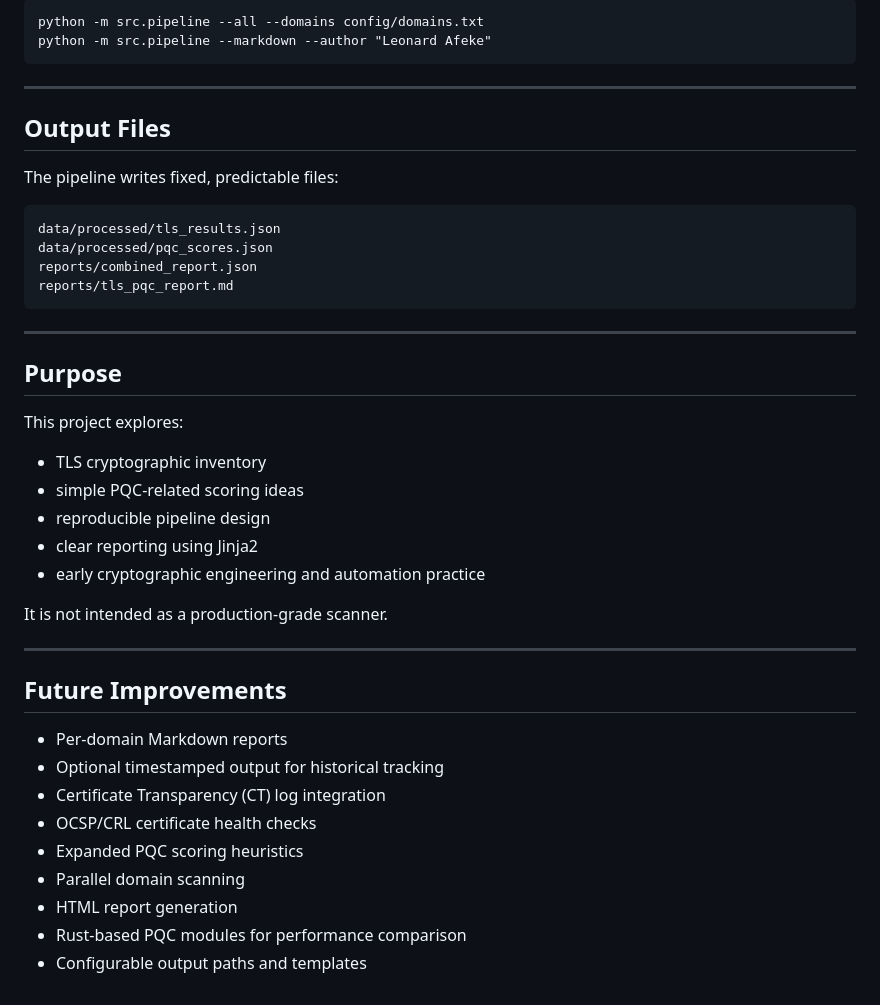
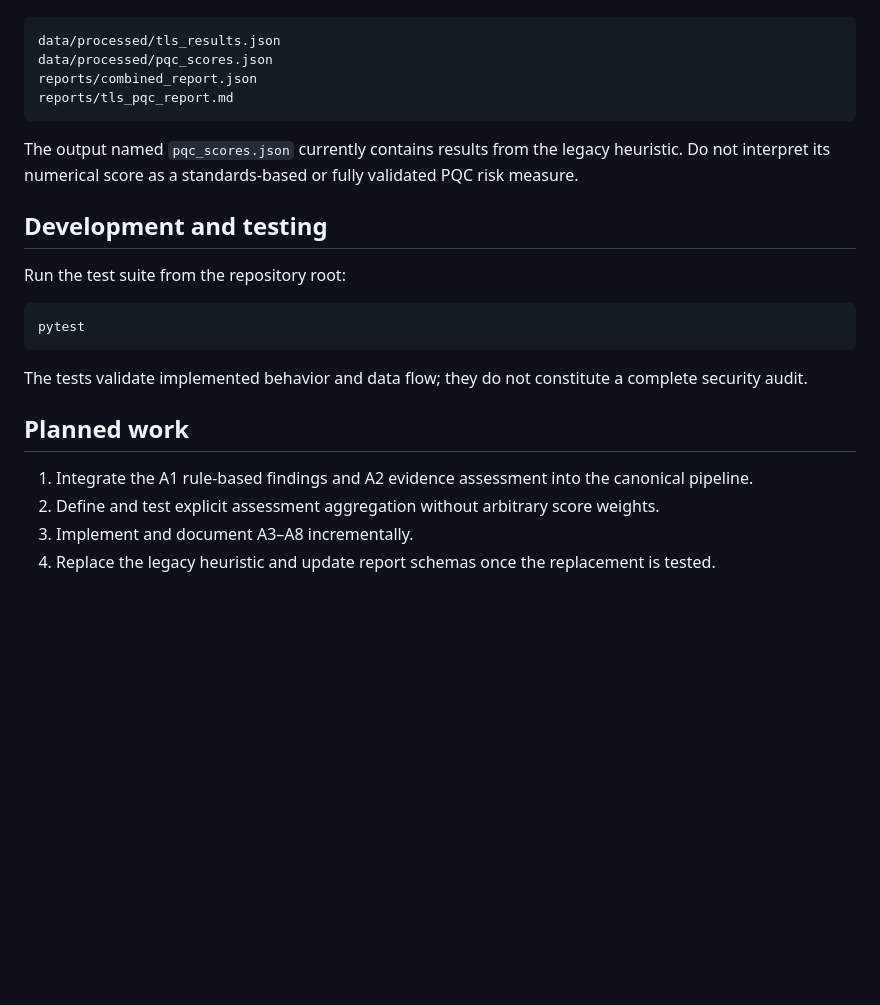
Before and after one commit to git-loa/cryptographic-inventory-pqc-risk-assessment, a Markdown page: README.md, the part around one of its changes. Rendered like a GitHub page; blank space fills up the shorter version.

Commit message:
docs: align README with assessment progress

````diff
--- a/README.md
+++ b/README.md
@@ -92,46 +54,26 @@ options:
 
-```
-python -m src.pipeline --all --domains config/domains.txt
-python -m src.pipeline --markdown --author "Leonard Afeke"
-```
-
----
-
-## Output Files
-
-The pipeline writes fixed, predictable files:
-
-```
+```text
 data/processed/tls_results.json
 data/processed/pqc_scores.json
 reports/combined_report.json
 reports/tls_pqc_report.md
 ```
 
----
+The output named `pqc_scores.json` currently contains results from the legacy heuristic. Do not interpret its numerical score as a standards-based or fully validated PQC risk measure.
 
-## Purpose
+## Development and testing
 
-This project explores:
+Run the test suite from the repository root:
 
-- TLS cryptographic inventory
-- simple PQC‑related scoring ideas
-- reproducible pipeline design
-- clear reporting using Jinja2
-- early cryptographic engineering and automation practice
+```powershell
+pytest
+```
 
-It is not intended as a production‑grade scanner.
+The tests validate implemented behavior and data flow; they do not constitute a complete security audit.
 
----
+## Planned work
 
-## Future Improvements
-
-- Per‑domain Markdown reports
-- Optional timestamped output for historical tracking
-- Certificate Transparency (CT) log integration
-- OCSP/CRL certificate health checks
-- Expanded PQC scoring heuristics
-- Parallel domain scanning
-- HTML report generation
-- Rust‑based PQC modules for performance comparison
-- Configurable output paths and templates
+1. Integrate the A1 rule-based findings and A2 evidence assessment into the canonical pipeline.
+2. Define and test explicit assessment aggregation without arbitrary score weights.
+3. Implement and document A3–A8 incrementally.
+4. Replace the legacy heuristic and update report schemas once the replacement is tested.
````
Also changed, not shown: other parts of README.md (+37 -75 lines).
